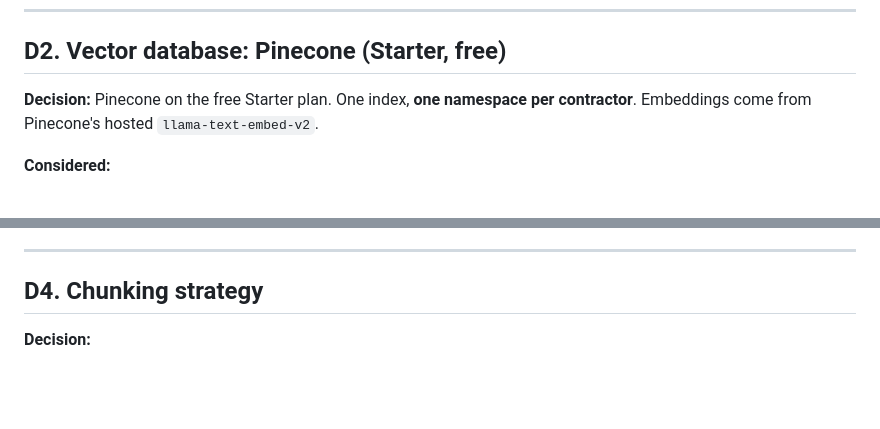
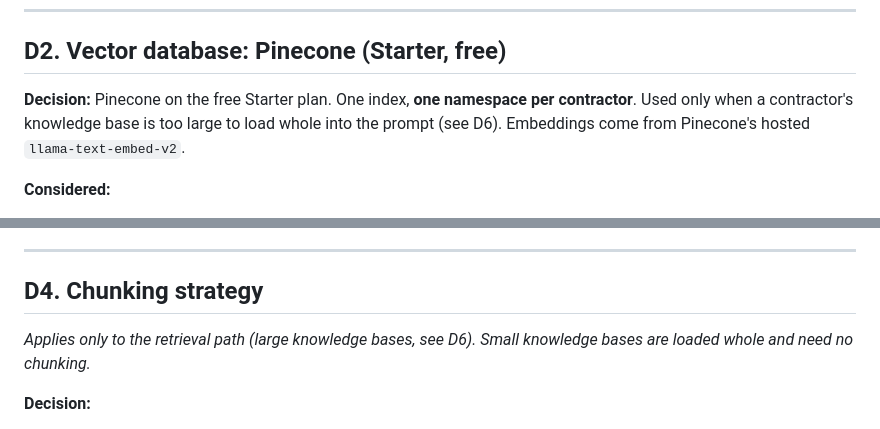
Before and after one commit to gurpreet93-dev/Assistant, a Markdown page: docs/decision-log.md, 2 parts joined by grey strips. Drawn GitHub-style; blank space fills up the shorter version.

```diff
--- a/docs/decision-log.md
+++ b/docs/decision-log.md
@@ -37,7 +37,7 @@ Managed speech costs roughly a cent or two per minute [Guessing]. That's a small
 
 ## D2. Vector database: Pinecone (Starter, free)
 
-**Decision:** Pinecone on the free Starter plan. One index, **one namespace per contractor**. Embeddings come from Pinecone's hosted `llama-text-embed-v2`.
+**Decision:** Pinecone on the free Starter plan. One index, **one namespace per contractor**. Used only when a contractor's knowledge base is too large to load whole into the prompt (see D6). Embeddings come from Pinecone's hosted `llama-text-embed-v2`.
 
 **Considered:**
 - **Chroma.** Free, runs locally inside the app, no account needed. It reads as a prototype, and tenant isolation is only a filter applied in code.
@@ -83,6 +83,8 @@ Managed speech costs roughly a cent or two per minute [Guessing]. That's a small
 
 ## D4. Chunking strategy
 
+*Applies only to the retrieval path (large knowledge bases, see D6). Small knowledge bases are loaded whole and need no chunking.*
+
 **Decision:**
 - Split at headings first.
 - Pack whole paragraphs up to about 800 characters.
```
Also changed, not shown: other parts of docs/decision-log.md (+41 -0 lines).
